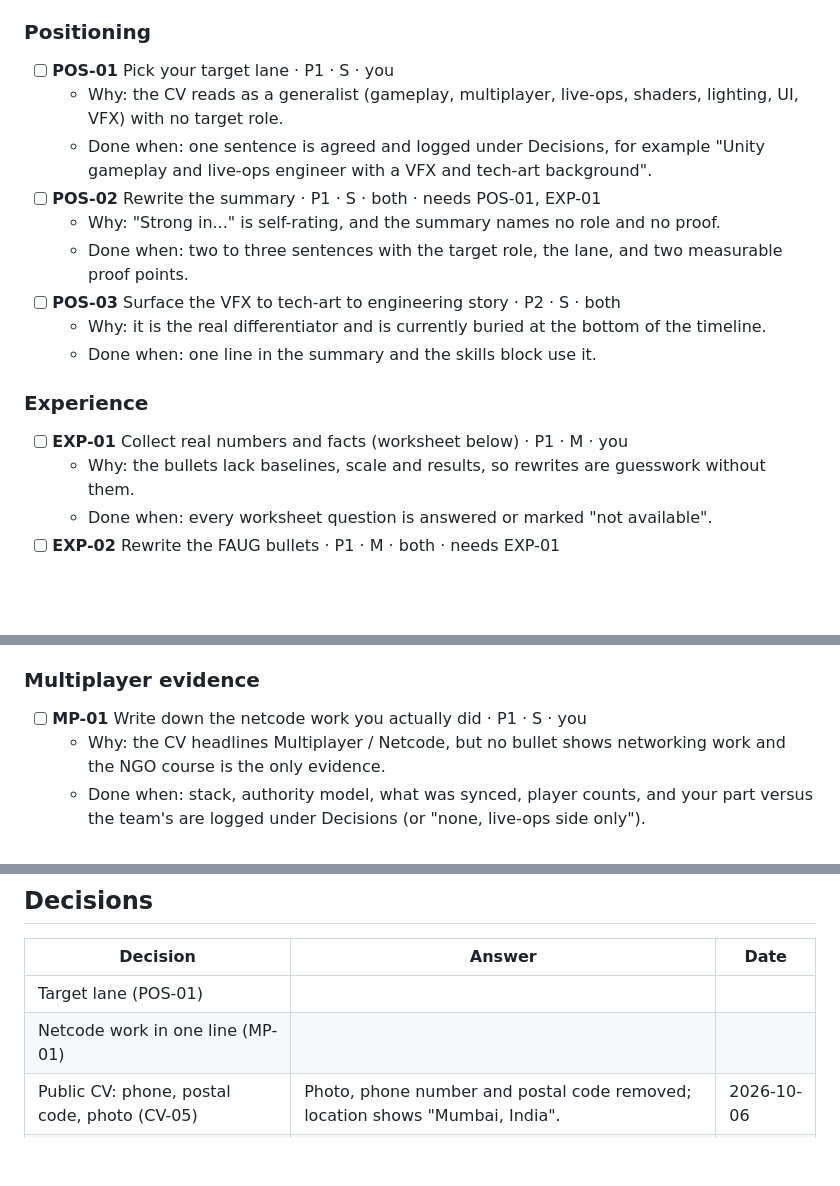
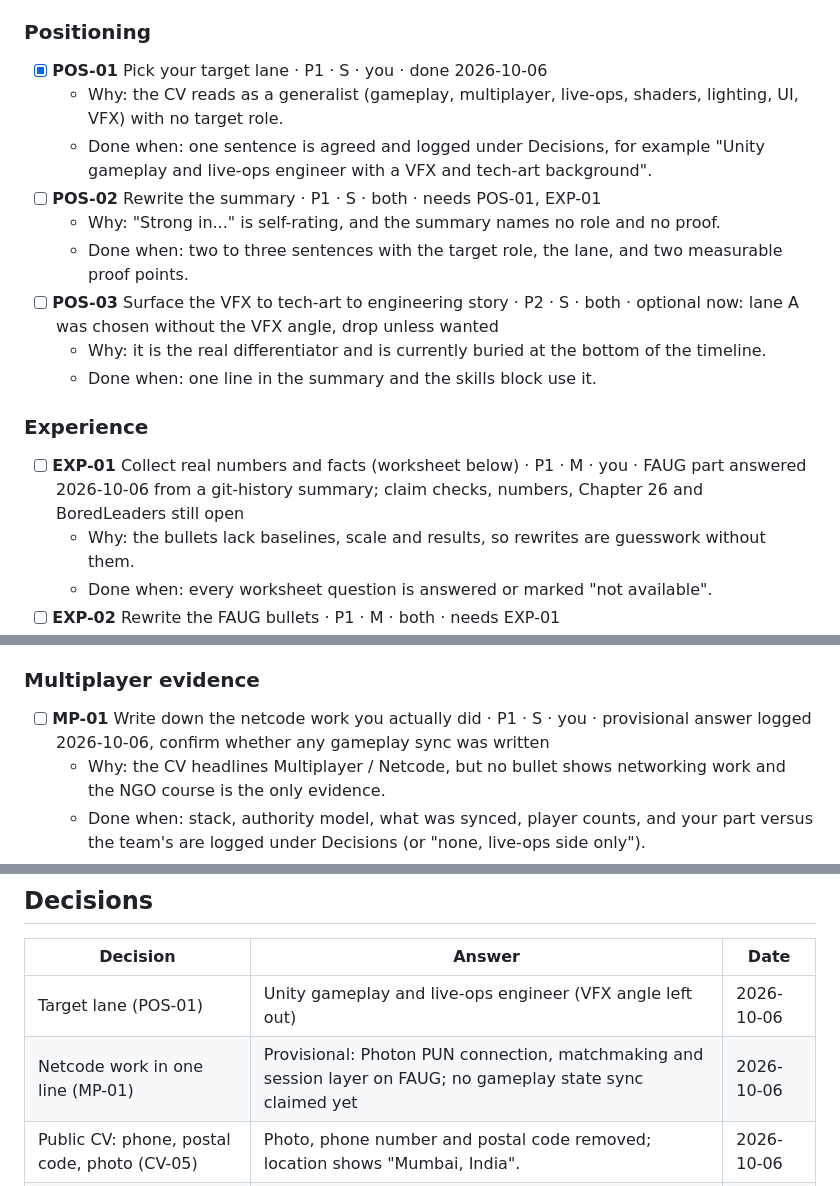
Before and after one commit to Divesh567/divesh567.github.io, a Markdown page: TRACKER.md, 3 parts joined by grey strips. Rendered like a GitHub page; blank space fills up the shorter version.

Commit message:
Log lane decision and provisional netcode answer in tracker
Co-Authored-By: Claude Sonnet 5.5 <noreply@anthropic.com>
Claude-Session: https://claude.ai/code/session_014n3YryhUrVUajxC2PsK4Bm

```diff
--- a/TRACKER.md
+++ b/TRACKER.md
@@ -47,19 +47,19 @@ Order matters: batch 3 needs batch 2, and the site sync in batch 7 should wait f
 
 ### Positioning
 
-- [ ] **POS-01** Pick your target lane · P1 · S · you
+- [x] **POS-01** Pick your target lane · P1 · S · you · done 2026-10-06
   - Why: the CV reads as a generalist (gameplay, multiplayer, live-ops, shaders, lighting, UI, VFX) with no target role.
   - Done when: one sentence is agreed and logged under Decisions, for example "Unity gameplay and live-ops engineer with a VFX and tech-art background".
 - [ ] **POS-02** Rewrite the summary · P1 · S · both · needs POS-01, EXP-01
   - Why: "Strong in..." is self-rating, and the summary names no role and no proof.
   - Done when: two to three sentences with the target role, the lane, and two measurable proof points.
-- [ ] **POS-03** Surface the VFX to tech-art to engineering story · P2 · S · both
+- [ ] **POS-03** Surface the VFX to tech-art to engineering story · P2 · S · both · optional now: lane A was chosen without the VFX angle, drop unless wanted
   - Why: it is the real differentiator and is currently buried at the bottom of the timeline.
   - Done when: one line in the summary and the skills block use it.
 
 ### Experience
 
-- [ ] **EXP-01** Collect real numbers and facts (worksheet below) · P1 · M · you
+- [ ] **EXP-01** Collect real numbers and facts (worksheet below) · P1 · M · you · FAUG part answered 2026-10-06 from a git-history summary; claim checks, numbers, Chapter 26 and BoredLeaders still open
   - Why: the bullets lack baselines, scale and results, so rewrites are guesswork without them.
   - Done when: every worksheet question is answered or marked "not available".
 - [ ] **EXP-02** Rewrite the FAUG bullets · P1 · M · both · needs EXP-01
@@ -86,7 +86,7 @@ Order matters: batch 3 needs batch 2, and the site sync in batch 7 should wait f
 
 ### Multiplayer evidence
 
-- [ ] **MP-01** Write down the netcode work you actually did · P1 · S · you
+- [ ] **MP-01** Write down the netcode work you actually did · P1 · S · you · provisional answer logged 2026-10-06, confirm whether any gameplay sync was written
   - Why: the CV headlines Multiplayer / Netcode, but no bullet shows networking work and the NGO course is the only evidence.
   - Done when: stack, authority model, what was synced, player counts, and your part versus the team's are logged under Decisions (or "none, live-ops side only").
 - [ ] **MP-02** Back up or reposition the multiplayer claim · P1 · S · both · needs MP-01
@@ -193,7 +193,7 @@ Answer in chat or privately; commit only what you are cleared to publish.
 
 | Decision | Answer | Date |
 |---|---|---|
-| Target lane (POS-01) | | |
-| Netcode work in one line (MP-01) | | |
+| Target lane (POS-01) | Unity gameplay and live-ops engineer (VFX angle left out) | 2026-10-06 |
+| Netcode work in one line (MP-01) | Provisional: Photon PUN connection, matchmaking and session layer on FAUG; no gameplay state sync claimed yet | 2026-10-06 |
 | Public CV: phone, postal code, photo (CV-05) | Photo, phone number and postal code removed; location shows "Mumbai, India". | 2026-10-06 |
 | Availability line (MISS-03) | | |
```
